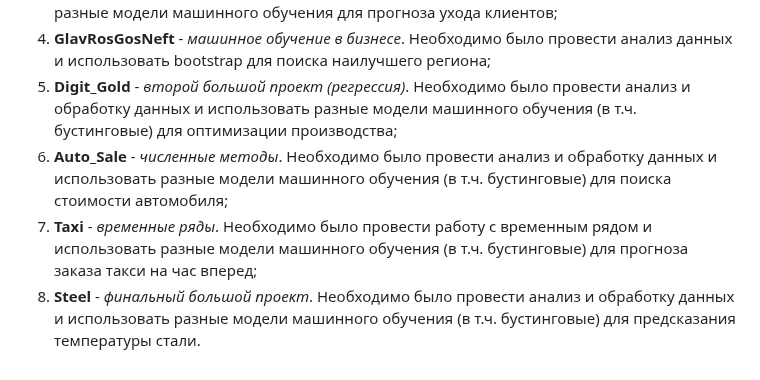
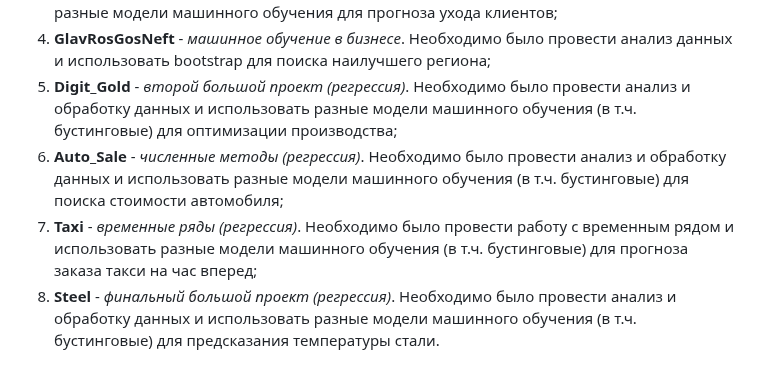
Before and after one commit to DSmaster63/Yandex_Practicum, a Markdown page: README.md, the part around the change. Drawn GitHub-style.

```diff
--- a/README.md
+++ b/README.md
@@ -9,6 +9,6 @@
 3. **Beta_Bank** - *обучение с учителем (классификация).* Необходимо было провести анализ и обработку данных (в том числе работа с категориальными признаками) и использовать разные модели машинного обучения для прогноза ухода клиентов;
 4. **GlavRosGosNeft** - *машинное обучение в бизнесе*. Необходимо было провести анализ данных и использовать bootstrap для поиска наилучшего региона;
 5. **Digit_Gold** - *второй большой проект (регрессия)*. Необходимо было провести анализ и обработку данных и использовать разные модели машинного обучения (в т.ч. бустинговые) для оптимизации производства;
-6. **Auto_Sale** - *численные методы*. Необходимо было провести анализ и обработку данных и использовать разные модели машинного обучения (в т.ч. бустинговые) для поиска стоимости автомобиля;
-7. **Taxi** - *временные ряды*. Необходимо было провести работу с временным рядом и использовать разные модели машинного обучения (в т.ч. бустинговые) для прогноза заказа такси на час вперед;
-8. **Steel** - *финальный большой проект*. Необходимо было провести анализ и обработку данных и использовать разные модели машинного обучения (в т.ч. бустинговые) для предсказания температуры стали.
+6. **Auto_Sale** - *численные методы (регрессия)*. Необходимо было провести анализ и обработку данных и использовать разные модели машинного обучения (в т.ч. бустинговые) для поиска стоимости автомобиля;
+7. **Taxi** - *временные ряды (регрессия)*. Необходимо было провести работу с временным рядом и использовать разные модели машинного обучения (в т.ч. бустинговые) для прогноза заказа такси на час вперед;
+8. **Steel** - *финальный большой проект (регрессия)*. Необходимо было провести анализ и обработку данных и использовать разные модели машинного обучения (в т.ч. бустинговые) для предсказания температуры стали.
```
